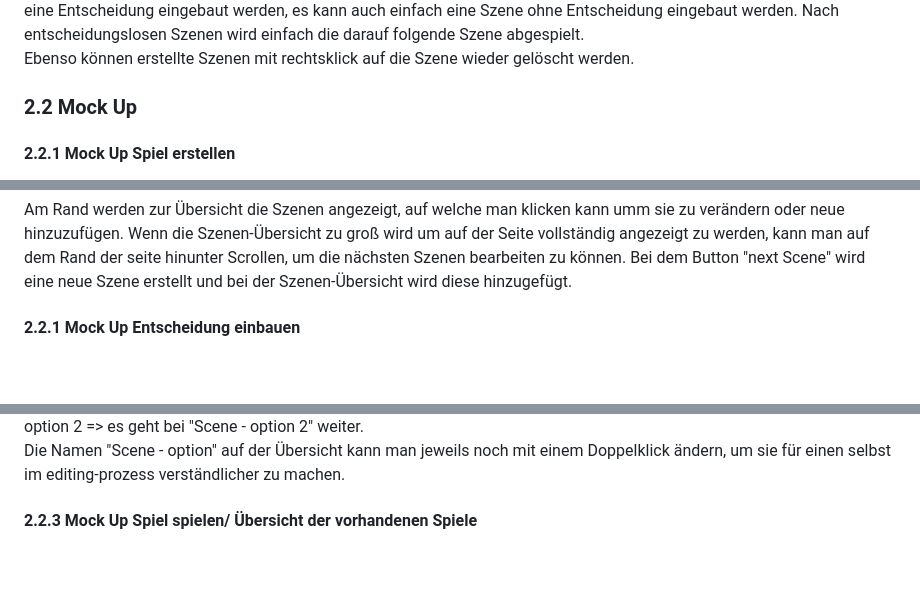
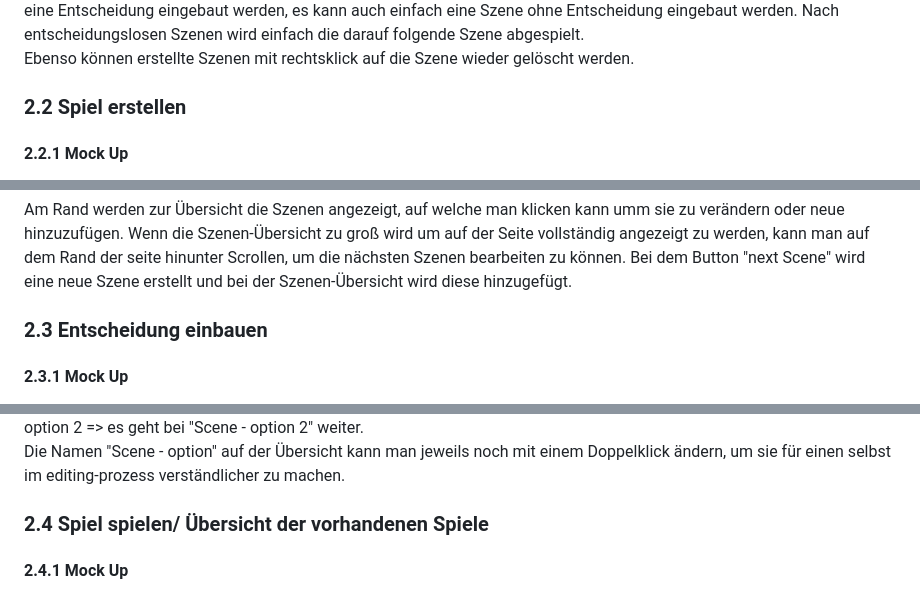
Before and after one commit to WMC-AHIF-2022/VisualNovel, a Markdown page: System-Spezifikation Visual Novel.md, 3 parts joined by grey strips. GitHub-like rendering; blank space fills up the shorter version.

Commit message:
changed chapter structur

```diff
--- a/System-Spezifikation Visual Novel.md
+++ b/System-Spezifikation Visual Novel.md
@@ -80,9 +80,9 @@ wird einfach die darauf folgende Szene abgespielt.
 <br>
 Ebenso können erstellte Szenen mit rechtsklick auf die Szene wieder gelöscht werden.
 
-### 2.2 Mock Up
+### 2.2 Spiel erstellen
+#### 2.2.1 Mock Up
 
-#### 2.2.1 Mock Up Spiel erstellen
 <img src="./images/maker.png" height="360" width="550">
 
 An den Stellen, an welchen sich die '+' Symbole befinden, können Bilder der gerade interagierenden
@@ -93,7 +93,8 @@ Am Rand werden zur Übersicht die Szenen angezeigt, auf welche man klicken kann
 Wenn die Szenen-Übersicht zu groß wird um auf der Seite vollständig angezeigt zu werden, kann man auf dem Rand der seite hinunter
 Scrollen, um die nächsten Szenen bearbeiten zu können. Bei dem Button "next Scene" wird eine neue Szene erstellt und bei der Szenen-Übersicht wird diese hinzugefügt.
 
-#### 2.2.1 Mock Up Entscheidung einbauen
+### 2.3 Entscheidung einbauen
+#### 2.3.1 Mock Up
 <img src="./images/makerDecision.png" height="360" width="550">
 
 Bei einer Szene können genau zwei Entscheidungen eingefügt werden
@@ -104,7 +105,8 @@ Bei einer Szene können genau zwei Entscheidungen eingefügt werden
 <br>Die Namen "Scene - option" auf der Übersicht kann man jeweils noch mit einem Doppelklick ändern,
 um sie für einen selbst im editing-prozess verständlicher zu machen.
 
-#### 2.2.3 Mock Up Spiel spielen/ Übersicht der vorhandenen Spiele
+### 2.4 Spiel spielen/ Übersicht der vorhandenen Spiele
+#### 2.4.1 Mock Up
 <img src="./images/games.png" height="360" width="550">
 
 In diesem Bild sieht man die Übersicht der bereits erstellten Spiele, welche man spielen kann.
```
Also changed, not shown: other parts of System-Spezifikation Visual Novel.md (+2 -1 lines).
